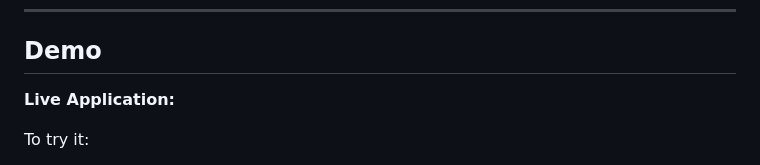
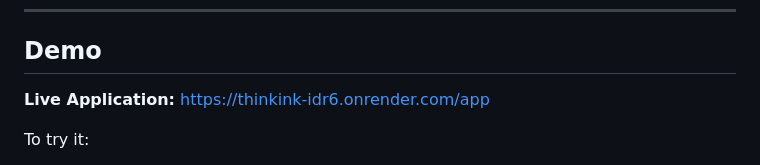
Before and after one commit to Adwaith37/ThinkInk, a Markdown page: README.md, the part around the change. GitHub-like rendering.

Commit message:
Update live application link in README

```diff
--- a/README.md
+++ b/README.md
@@ -141,7 +141,7 @@ Users can add their own memories or experiences before generating. The system tr
 
 ## Demo
 
-**Live Application:**
+**Live Application:**  https://thinkink-idr6.onrender.com/app
 
 To try it:
 1. Sign up with a username and a 4-digit PIN
```
